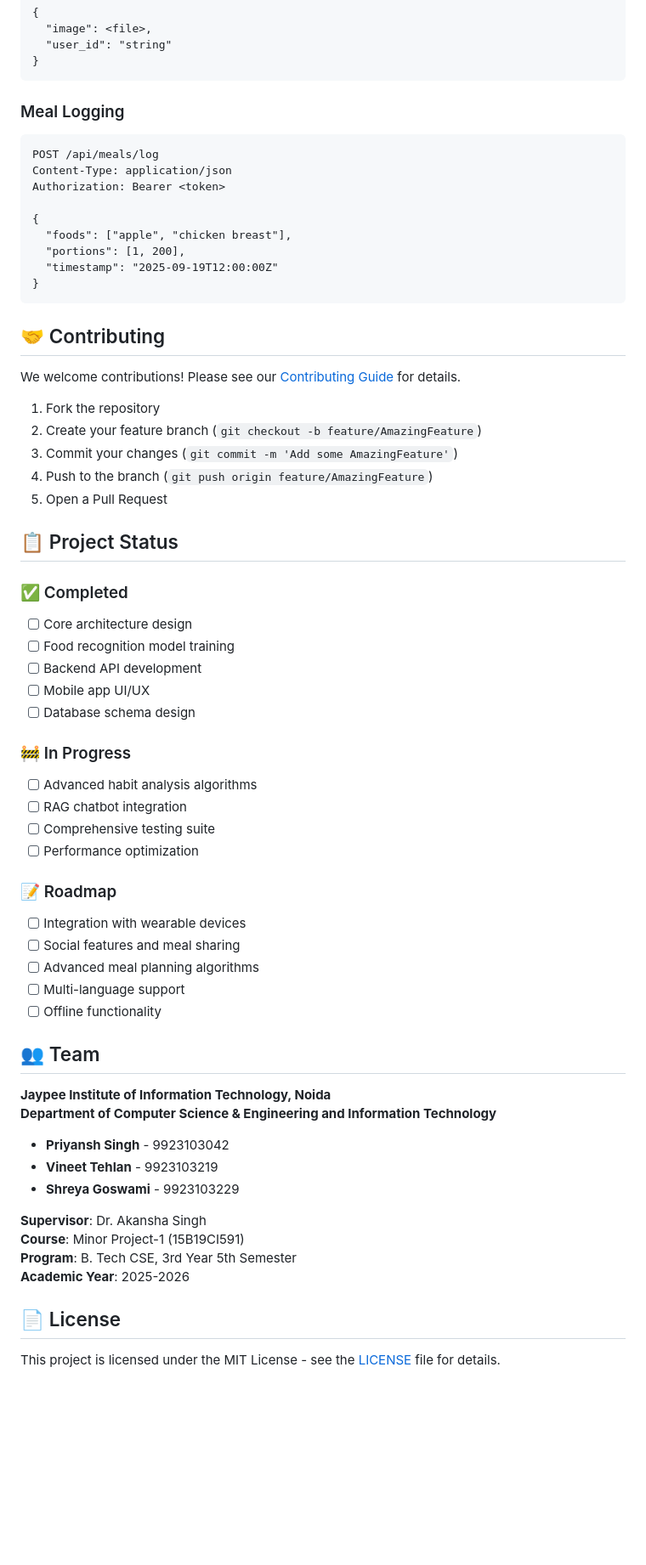
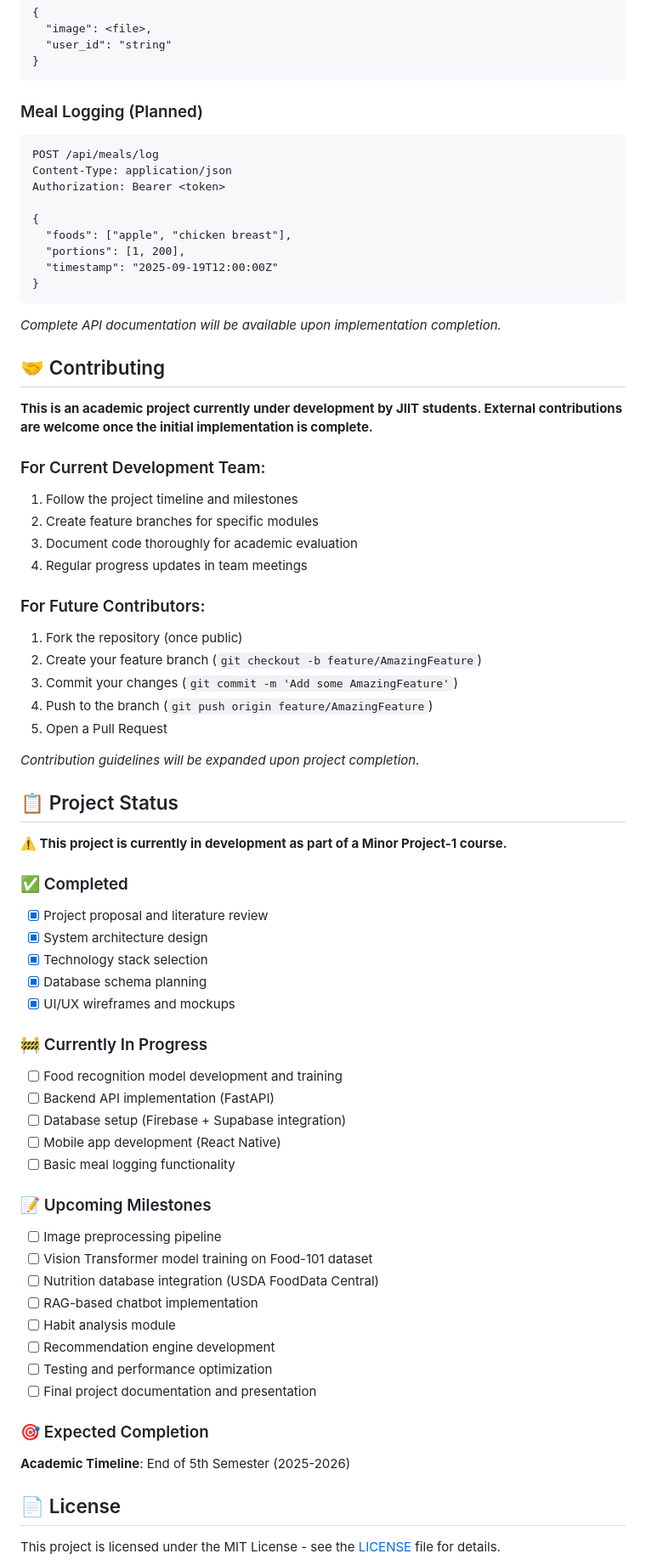
Before and after one commit to Priyansh6747/Nutrilio, a Markdown page: readme.md, the part around the change printed below. Shown: that part at 85% size. Drawn GitHub-style; blank space fills up the shorter version.

````diff
--- a/readme.md
+++ b/readme.md
@@ -242,7 +225,7 @@ Authorization: Bearer <token>
 }
 ```
 
-### Meal Logging
+### Meal Logging (Planned)
 ```http
 POST /api/meals/log
 Content-Type: application/json
@@ -255,51 +238,58 @@ Authorization: Bearer <token>
 }
 ```
 
+*Complete API documentation will be available upon implementation completion.*
+
 ## 🤝 Contributing
 
-We welcome contributions! Please see our [Contributing Guide](CONTRIBUTING.md) for details.
+**This is an academic project currently under development by JIIT students. External contributions are welcome once the initial implementation is complete.**
 
-1. Fork the repository
+### For Current Development Team:
+1. Follow the project timeline and milestones
+2. Create feature branches for specific modules
+3. Document code thoroughly for academic evaluation
+4. Regular progress updates in team meetings
+
+### For Future Contributors:
+1. Fork the repository (once public)
 2. Create your feature branch (`git checkout -b feature/AmazingFeature`)
 3. Commit your changes (`git commit -m 'Add some AmazingFeature'`)
 4. Push to the branch (`git push origin feature/AmazingFeature`)
 5. Open a Pull Request
 
+*Contribution guidelines will be expanded upon project completion.*
+
 ## 📋 Project Status
 
+**⚠️ This project is currently in development as part of a Minor Project-1 course.**
+
 ### ✅ Completed
-- [ ] Core architecture design
-- [ ] Food recognition model training
-- [ ] Backend API development
-- [ ] Mobile app UI/UX
-- [ ] Database schema design
+- [x] Project proposal and literature review
+- [x] System architecture design
+- [x] Technology stack selection
+- [x] Database schema planning
+- [x] UI/UX wireframes and mockups
 
-### 🚧 In Progress
-- [ ] Advanced habit analysis algorithms
-- [ ] RAG chatbot integration
-- [ ] Comprehensive testing suite
-- [ ] Performance optimization
+### 🚧 Currently In Progress
+- [ ] Food recognition model development and training
+- [ ] Backend API implementation (FastAPI)
+- [ ] Database setup (Firebase + Supabase integration)
+- [ ] Mobile app development (React Native)
+- [ ] Basic meal logging functionality
 
-### 📝 Roadmap
-- [ ] Integration with wearable devices
-- [ ] Social features and meal sharing
-- [ ] Advanced meal planning algorithms
-- [ ] Multi-language support
-- [ ] Offline functionality
+### 📝 Upcoming Milestones
+- [ ] Image preprocessing pipeline
+- [ ] Vision Transformer model training on Food-101 dataset
+- [ ] Nutrition database integration (USDA FoodData Central)
+- [ ] RAG-based chatbot implementation
+- [ ] Habit analysis module
+- [ ] Recommendation engine development
+- [ ] Testing and performance optimization
+- [ ] Final project documentation and presentation
 
-## 👥 Team
+### 🎯 Expected Completion
+**Academic Timeline**: End of 5th Semester (2025-2026)
 
-**Jaypee Institute of Information Technology, Noida**
-**Department of Computer Science & Engineering and Information Technology**
-
-- **Priyansh Singh** - 9923103042
-- **Vineet Tehlan** - 9923103219
-- **Shreya Goswami** - 9923103229
-
-**Supervisor**: Dr. Akansha Singh
-**Course**: Minor Project-1 (15B19CI591)
-**Program**: B. Tech CSE, 3rd Year 5th Semester
-**Academic Year**: 2025-2026
 
 ## 📄 License
 
````
Also changed, not shown: other parts of readme.md (+76 -85 lines).
